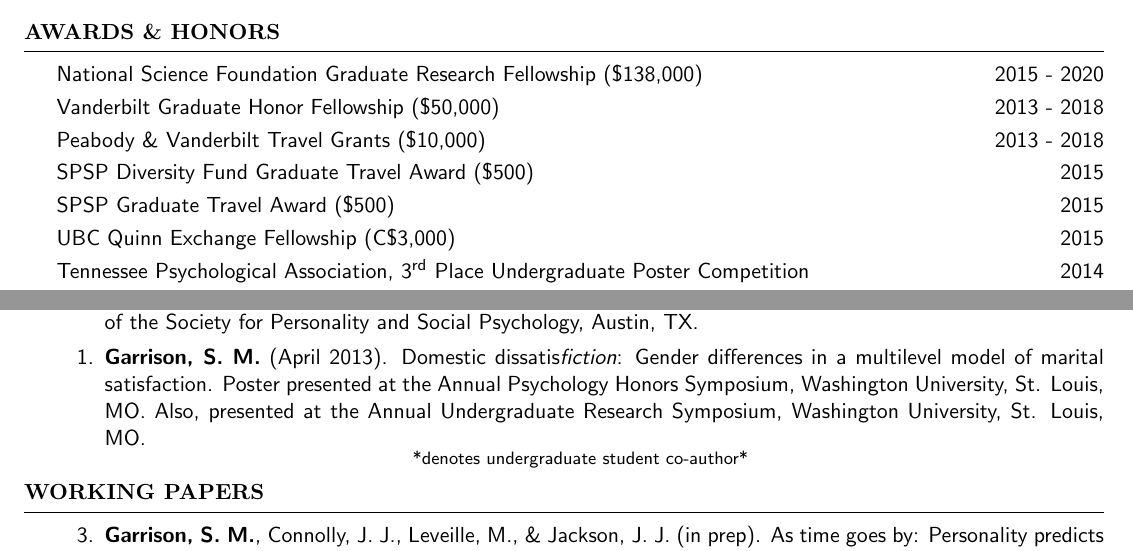
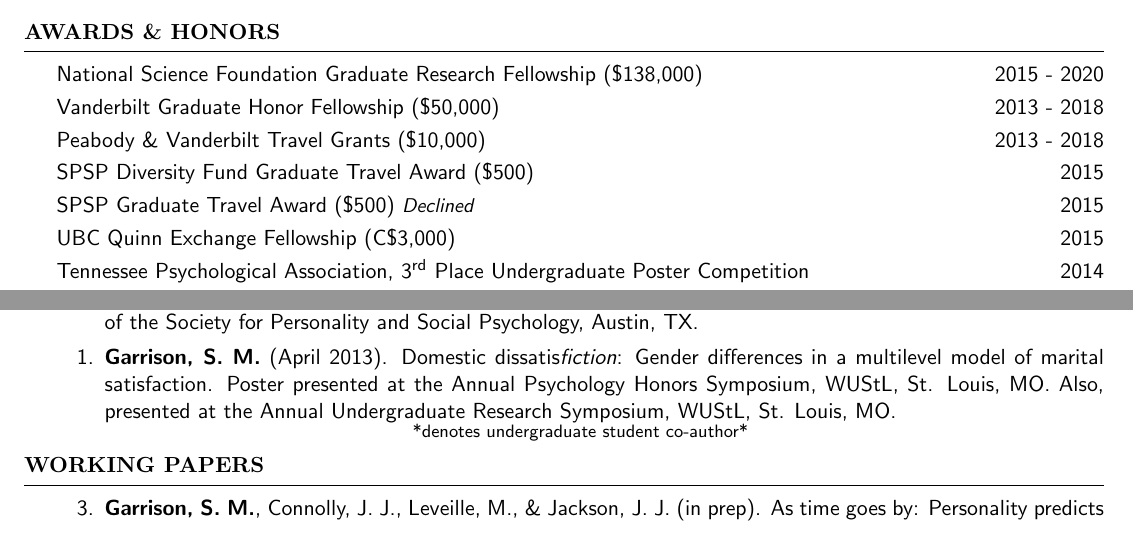
Before and after one commit to smasongarrison/CV-Tex, a LaTeX CV (SMasonGarrisonCV.tex): two parts of pages 1 and 3 of 6, joined at a grey line, cut so that both start at the same text. Compiled offline with pdfLaTeX.

Commit message:
decline graduate travel award

```diff
--- a/SMasonGarrisonCV.tex
+++ b/SMasonGarrisonCV.tex
@@ -13,6 +13,16 @@
 \usepackage{xspace}
 \usepackage{etaremune}
 \usepackage{verbatim}
+
+%%%%%%%%Formatting
+\newlength{\wideitemsep}
+\setlength{\wideitemsep}{\itemsep}
+\addtolength{\wideitemsep}{-3pt}
+\let\olditem\item
+\renewcommand{\item}{\setlength{\itemsep}{\wideitemsep}\olditem}
+\renewcommand*{\familydefault}{\sfdefault}
+
+%%%%%%%%New Command
 \newcommand{\bigcdot}{\hspace* {-.8 mm}{\Large$\cdot$}\hspace* {.8 mm}}
 \newcommand{\abigcdot}{\hspace* {.8 mm}{\Large$\cdot$}\hspace* {.8 mm}}
 \newcommand{\R}{\textup{\textrm{R}}\xspace}
@@ -20,12 +30,8 @@
 \newcommand{\et}{\textit{et al}.\xspace}
 \newcommand{\eg}{\textit{e.g},\xspace}
 \newcommand{\student}{\hspace{-3.95pt}\textsuperscript{*}\hspace* {2 pt}}
-\newlength{\wideitemsep}
-\setlength{\wideitemsep}{\itemsep}
-\addtolength{\wideitemsep}{-3pt}
-\let\olditem\item
-\renewcommand{\item}{\setlength{\itemsep}{\wideitemsep}\olditem}
-\renewcommand*{\familydefault}{\sfdefault}
+
+%%%%%%% Header
 \name{\textrm{S{\tiny(arah)} %\textsuperscript{``}
 M{\Large ason} %\textsuperscript{''}
  G{\Large arrison}}}
@@ -102,7 +110,7 @@
 Vanderbilt Graduate Honor Fellowship (\$50,000)	\hfill  {2013 - 2018}\smallskip\\
 Peabody \& Vanderbilt Travel Grants (\$10,000)      \hfill  {2013 - 2018}\smallskip\\
 SPSP Diversity Fund Graduate Travel Award (\$500) \hfill{2015}\smallskip\\
-SPSP Graduate Travel Award (\$500) \hfill{2015}\smallskip\\
+SPSP Graduate Travel Award (\$500) {\small \textit{Declined}} \hfill{2015}\smallskip\\
 %Peabody Dean's Fellowship (\$10,000)					\hfill  {2013; 2015}\smallskip\\
 UBC Quinn Exchange Fellowship (C\$3,000) \hfill{2015}\smallskip\\
 Tennessee Psychological Association, 3\textsuperscript{rd} Place Undergraduate Poster Competition \hfill{2014}\smallskip\\
@@ -157,7 +165,7 @@
 \item Hadd, A. R., \meb, \& Rodgers, J. L. (April 2014). The relationship between maternal IQ and home environment. Talk given at the Quantitative Methods Colloquium, Department of Psychology \& Human Development, Vanderbilt University, Nashville, TN.%\pagebreak
 \item\meb, Connolly, J. J., Leveille, M., \& Jackson, J. J. (February 2014). Peer-rated personality traits influence relationship duration and dissolution. Poster presented at the 15th Annual Meeting of the Society for Personality and Social Psychology, Austin, TX. Also, presented at the 2nd Annual Lifespan Social-Personality  Preconference, Austin, TX.
 \item Jackson, J. J., \textbf{Garrison, S. M.}, Connolly, J. J., \& Leveille, M. (February 2014). What your friends know that you don't: Friend rated personality predicts longevity 70 years later. Talk given at the 15th Annual Meeting of the Society for Personality and  Social Psychology, Austin, TX.
-\item\meb (April 2013). Domestic dissatis{\em fiction}: Gender differences in a multilevel model of marital satisfaction. Poster presented at the Annual Psychology Honors Symposium, Washington  University, St. Louis, MO. Also, presented at the Annual Undergraduate Research Symposium, Washington University, St. Louis, MO.
+\item\meb (April 2013). Domestic dissatis{\em fiction}: Gender differences in a multilevel model of marital satisfaction. Poster presented at the Annual Psychology Honors Symposium, WUStL, St. Louis, MO. Also, presented at the Annual Undergraduate Research Symposium, WUStL, St. Louis, MO.
 %\item\meb (April 2013). Domestic dissatisfaction: Gender differences in a multilevel model of marital satisfaction. Poster presented at the Annual Undergraduate Research Symposium, Washington University, St. Louis, Missouri.
 \end{etaremune}\vspace{-3mm}\begin{center}\footnotesize{*denotes undergraduate student co-author*}\end{center} \vspace{-3mm}%\pagebreak
 \end{rSection}
```
Also changed, not shown: SMasonGarrisonCV.pdf, SMasonGarrisonCV.tex (4 more changed lines), 2 other files.
